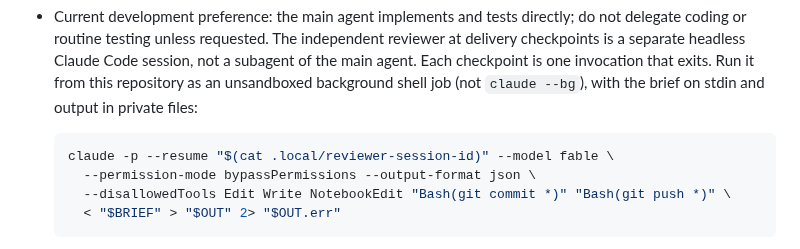
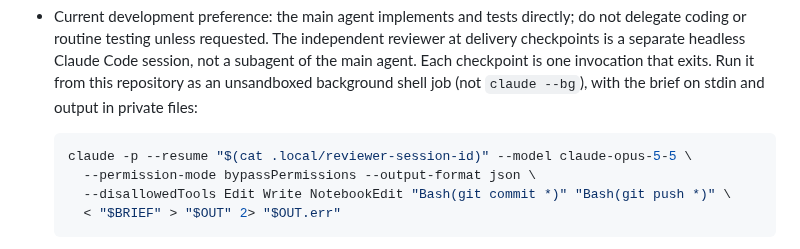
Before and after one commit to RulerCompass1729/native-agent-workspace, a Markdown page: CLAUDE.md, the part around the change. GitHub-like rendering.

Commit message:
Run independent reviews on Opus 5.5 for now
The user asked to switch the reviewer back from Fable to Opus 5.5 temporarily.

````diff
--- a/CLAUDE.md
+++ b/CLAUDE.md
@@ -62,7 +62,7 @@ or start paid model runs as a side effect of editing documents.
   `claude --bg`), with the brief on stdin and output in private files:
 
   ```sh
-  claude -p --resume "$(cat .local/reviewer-session-id)" --model fable \
+  claude -p --resume "$(cat .local/reviewer-session-id)" --model claude-opus-5-5 \
     --permission-mode bypassPermissions --output-format json \
     --disallowedTools Edit Write NotebookEdit "Bash(git commit *)" "Bash(git push *)" \
     < "$BRIEF" > "$OUT" 2> "$OUT.err"
````
